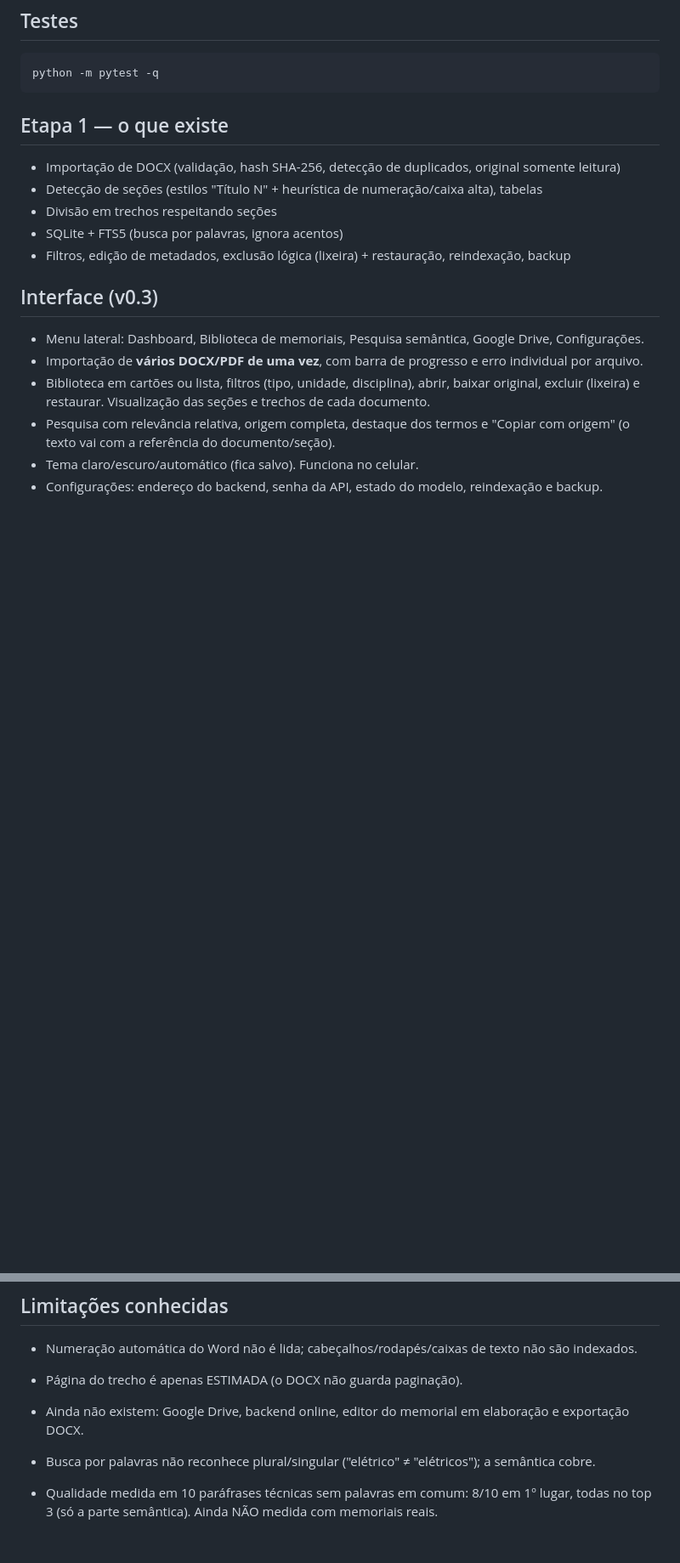
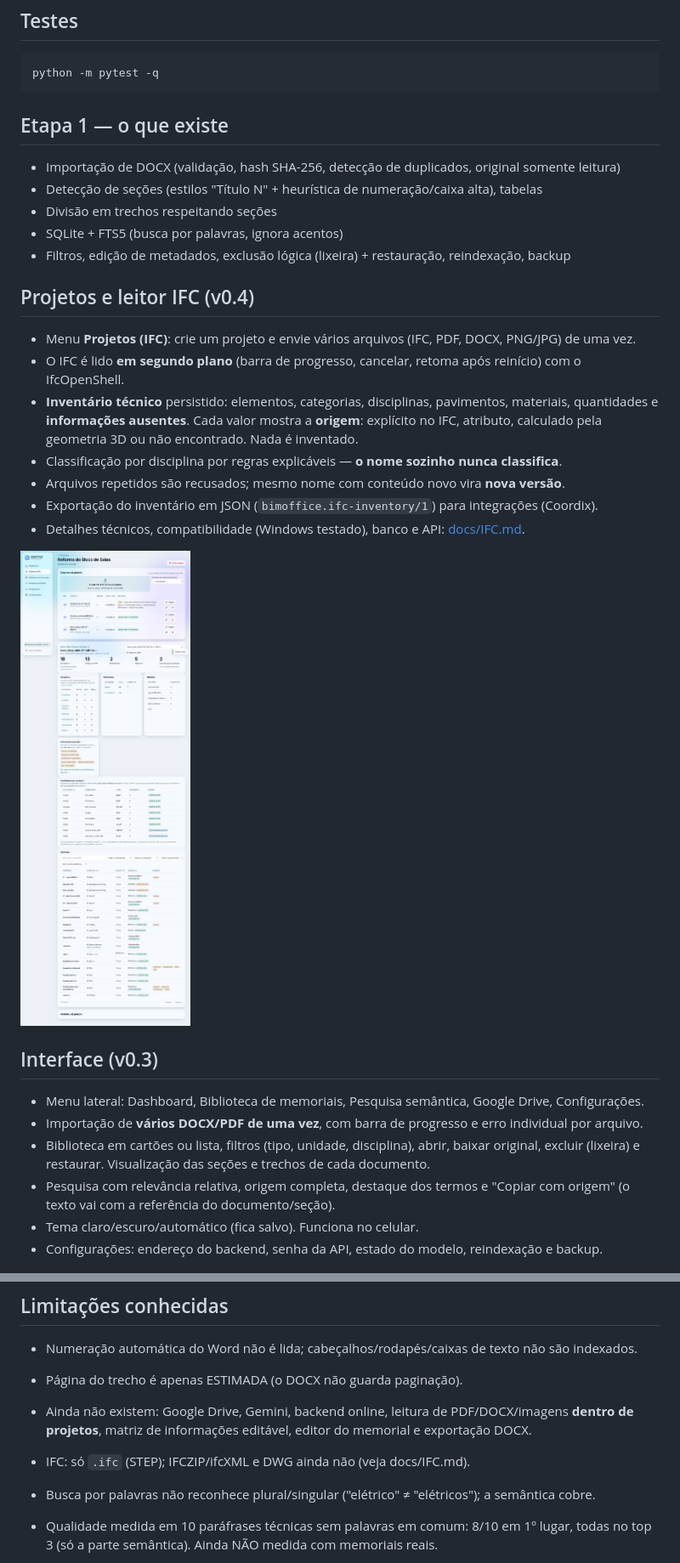
Before and after one commit to brunno100barros-del/BIMOFFICE-Knowledge, a Markdown page: README.md, 2 parts joined by grey strips. Shown at 85% size. GitHub-like rendering; pictures changed too: docs/img/inventario-ifc.png (added); blank space fills up the shorter version.

```diff
--- a/README.md
+++ b/README.md
@@ -29,6 +29,19 @@ python -m pytest -q
 - Divisão em trechos respeitando seções
 - SQLite + FTS5 (busca por palavras, ignora acentos)
 - Filtros, edição de metadados, exclusão lógica (lixeira) + restauração, reindexação, backup
+
+## Projetos e leitor IFC (v0.4)
+- Menu **Projetos (IFC)**: crie um projeto e envie vários arquivos (IFC, PDF, DOCX, PNG/JPG) de uma vez.
+- O IFC é lido **em segundo plano** (barra de progresso, cancelar, retoma após reinício) com o IfcOpenShell.
+- **Inventário técnico** persistido: elementos, categorias, disciplinas, pavimentos, materiais,
+  quantidades e **informações ausentes**. Cada valor mostra a **origem**: explícito no IFC, atributo,
+  calculado pela geometria 3D ou não encontrado. Nada é inventado.
+- Classificação por disciplina por regras explicáveis — **o nome sozinho nunca classifica**.
+- Arquivos repetidos são recusados; mesmo nome com conteúdo novo vira **nova versão**.
+- Exportação do inventário em JSON (`bimoffice.ifc-inventory/1`) para integrações (Coordix).
+- Detalhes técnicos, compatibilidade (Windows testado), banco e API: [docs/IFC.md](docs/IFC.md).
+
+![Inventário IFC](docs/img/inventario-ifc.png)
 
 ## Interface (v0.3)
 - Menu lateral: Dashboard, Biblioteca de memoriais, Pesquisa semântica, Google Drive, Configurações.
@@ -65,7 +78,8 @@ python -m pytest -q
 ## Limitações conhecidas
 - Numeração automática do Word não é lida; cabeçalhos/rodapés/caixas de texto não são indexados.
 - Página do trecho é apenas ESTIMADA (o DOCX não guarda paginação).
-- Ainda não existem: Google Drive, backend online, editor do memorial em elaboração e exportação DOCX.
+- Ainda não existem: Google Drive, Gemini, backend online, leitura de PDF/DOCX/imagens **dentro de projetos**, matriz de informações editável, editor do memorial e exportação DOCX.
+- IFC: só `.ifc` (STEP); IFCZIP/ifcXML e DWG ainda não (veja docs/IFC.md).
 - Busca por palavras não reconhece plural/singular ("elétrico" ≠ "elétricos"); a semântica cobre.
 - Qualidade medida em 10 paráfrases técnicas sem palavras em comum: 8/10 em 1º lugar, todas no
   top 3 (só a parte semântica). Ainda NÃO medida com memoriais reais.
```
Also changed, not shown: other parts of README.md (+1 -1 lines), CLAUDE.md (+25 -20 lines), docs/IFC.md (added, +138 -0 lines), docs/PUBLICACAO.md (+1 -1 lines), docs/img/elemento-ifc.png (added), 5 other files.
